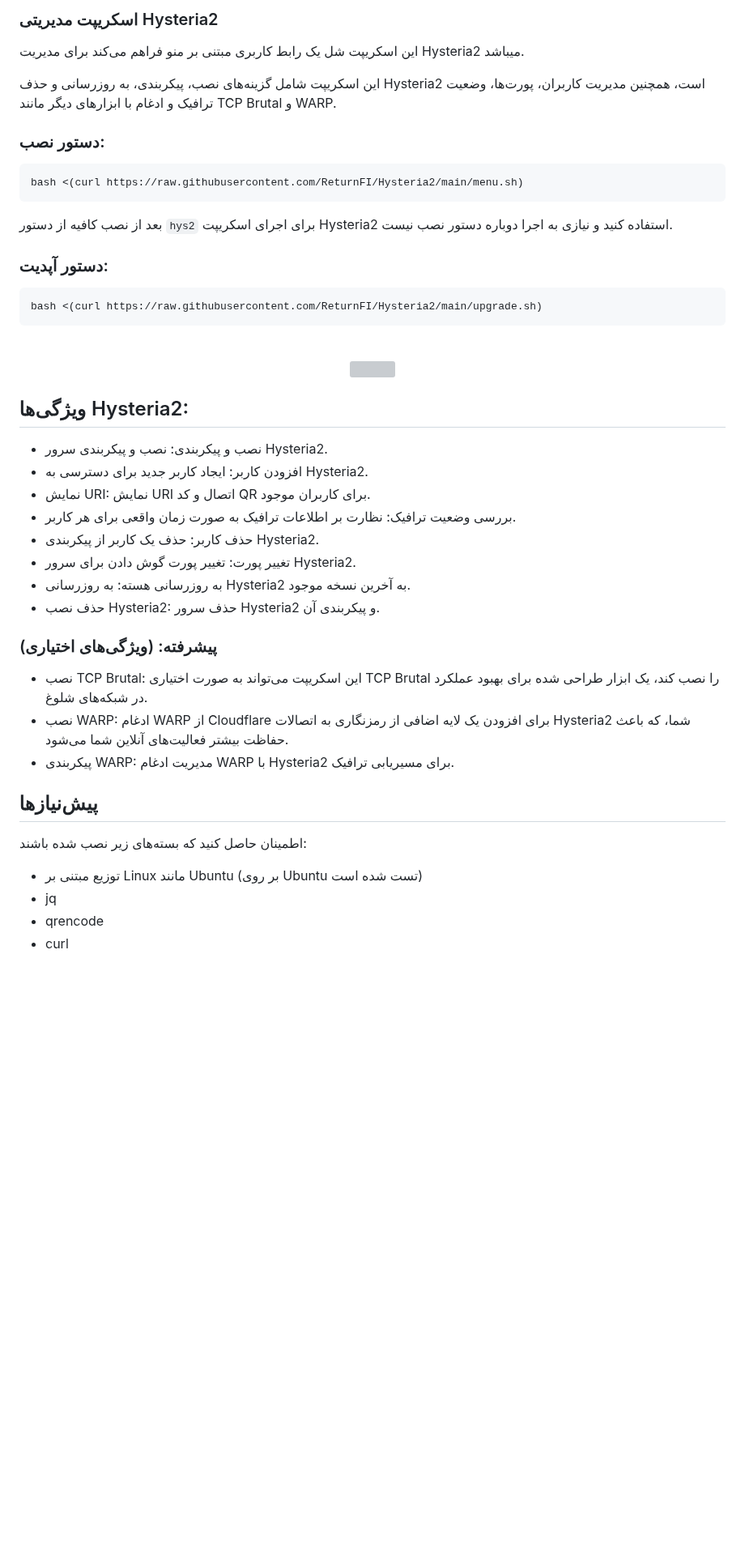
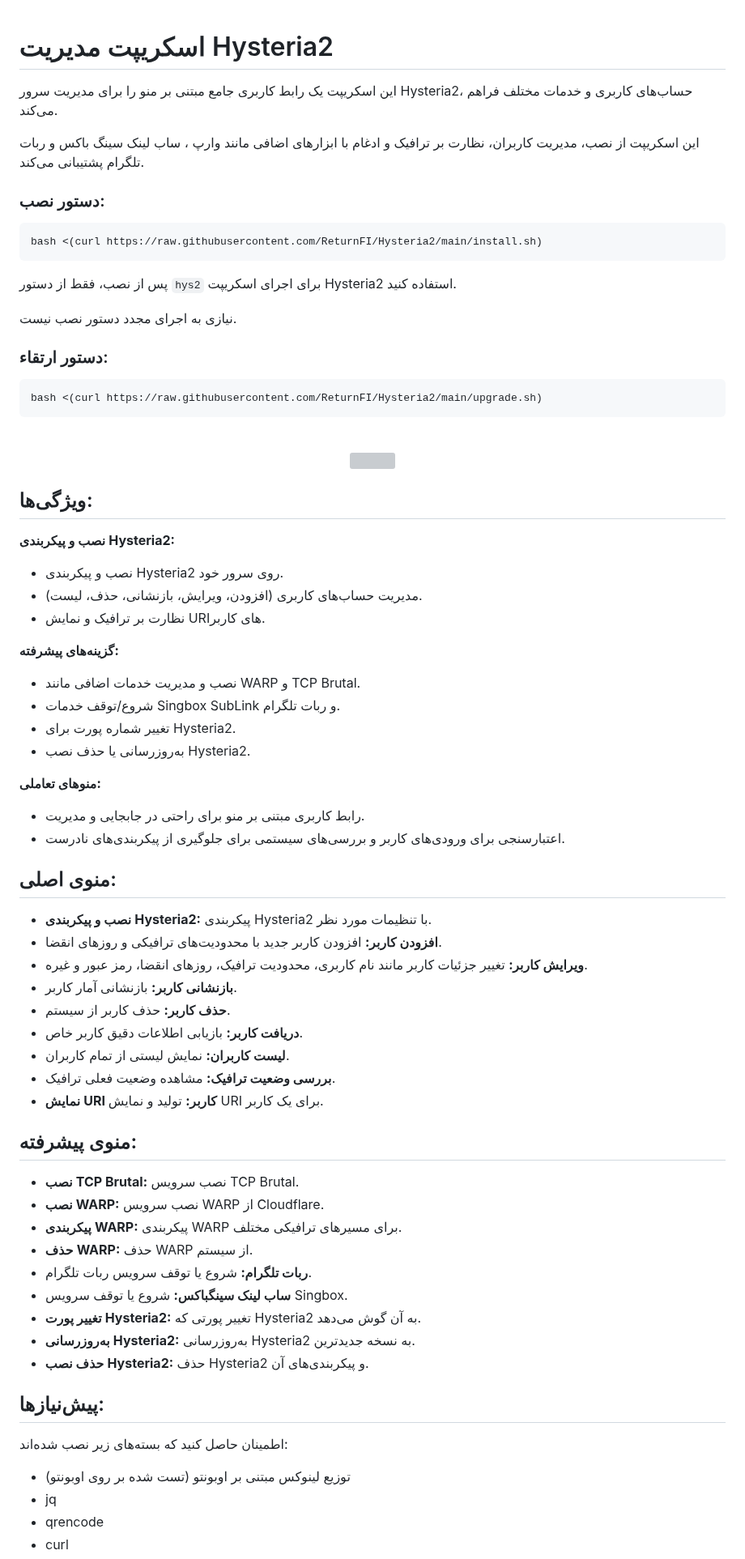
Before and after one commit to ReturnFI/Hysteria2, a Markdown page: README-fa.md, the part around one of its changes. Shown at 81% size. Drawn GitHub-style; blank space fills up the shorter version; grey boxes are pictures that could not be loaded.

````diff
--- a/README-fa.md
+++ b/README-fa.md
@@ -1,17 +1,20 @@
-### اسکریپت مدیریتی Hysteria2
+<div dir="rtl">
 
-این اسکریپت شل یک رابط کاربری مبتنی بر منو فراهم می‌کند برای مدیریت Hysteria2 میباشد.
+# اسکریپت مدیریت Hysteria2
 
-این اسکریپت شامل گزینه‌های نصب، پیکربندی، به روزرسانی و حذف Hysteria2 است، همچنین مدیریت کاربران، پورت‌ها، وضعیت ترافیک و ادغام با ابزارهای دیگر مانند TCP Brutal و WARP.
+این اسکریپت یک رابط کاربری جامع مبتنی بر منو را برای مدیریت سرور Hysteria2، حساب‌های کاربری و خدمات مختلف فراهم می‌کند.
+
+این اسکریپت از نصب، مدیریت کاربران، نظارت بر ترافیک و ادغام با ابزارهای اضافی مانند وارپ ، ساب لینک سینگ باکس و ربات تلگرام پشتیبانی می‌کند.
 
 ### دستور نصب:
+```shell
+bash <(curl https://raw.githubusercontent.com/ReturnFI/Hysteria2/main/install.sh)
+```
+پس از نصب، فقط از دستور `hys2` برای اجرای اسکریپت Hysteria2 استفاده کنید.
 
-```shell
-bash <(curl https://raw.githubusercontent.com/ReturnFI/Hysteria2/main/menu.sh)
-```
-بعد از نصب کافیه از دستور `hys2`  برای اجرای اسکریپت Hysteria2 استفاده کنید و نیازی به اجرا دوباره دستور نصب نیست.
+نیازی به اجرای مجدد دستور نصب نیست.
 
-### دستور آپدیت:
+### دستور ارتقاء:
 ```shell
 bash <(curl https://raw.githubusercontent.com/ReturnFI/Hysteria2/main/upgrade.sh)
 ```
@@ -21,26 +24,54 @@ bash <(curl https://raw.githubusercontent.com/ReturnFI/Hysteria2/main/upgrade.sh
 <img src="https://github.com/ReturnFI/Hysteria2/assets/151555003/b1c7ab9f-7887-46fd-8e13-a7bfe9bf5990" width="500" height="250">
 <p/>
 
-## ویژگی‌ها Hysteria2:
+## ویژگی‌ها:
 
-- نصب و پیکربندی: نصب و پیکربندی سرور Hysteria2.
-- افزودن کاربر: ایجاد کاربر جدید برای دسترسی به Hysteria2.
-- نمایش URI: نمایش URI اتصال و کد QR برای کاربران موجود.
-- بررسی وضعیت ترافیک: نظارت بر اطلاعات ترافیک به صورت زمان واقعی برای هر کاربر.
-- حذف کاربر: حذف یک کاربر از پیکربندی Hysteria2.
-- تغییر پورت: تغییر پورت‌ گوش‌ دادن برای سرور Hysteria2.
-- به روزرسانی هسته: به روزرسانی Hysteria2 به آخرین نسخه موجود.
-- حذف نصب Hysteria2: حذف سرور Hysteria2 و پیکربندی آن.
+**نصب و پیکربندی Hysteria2:**
 
-### پیشرفته: (ویژگی‌های اختیاری)
-- نصب TCP Brutal: این اسکریپت می‌تواند به صورت اختیاری TCP Brutal را نصب کند، یک ابزار طراحی شده برای بهبود عملکرد در شبکه‌های شلوغ.
-- نصب WARP: ادغام WARP از Cloudflare برای افزودن یک لایه اضافی از رمزنگاری به اتصالات Hysteria2 شما، که باعث حفاظت بیشتر فعالیت‌های آنلاین شما می‌شود.
-- پیکربندی WARP: مدیریت ادغام WARP با Hysteria2 برای مسیریابی ترافیک.
+  - نصب و پیکربندی Hysteria2 روی سرور خود.
+  - مدیریت حساب‌های کاربری (افزودن، ویرایش، بازنشانی، حذف، لیست).
+  - نظارت بر ترافیک و نمایش URIهای کاربر.
 
-## پیش‌نیازها
-اطمینان حاصل کنید که بسته‌های زیر نصب شده باشند:
+**گزینه‌های پیشرفته:**
 
-- توزیع مبتنی بر Linux مانند Ubuntu (بر روی Ubuntu تست شده است)
+  - نصب و مدیریت خدمات اضافی مانند WARP و TCP Brutal.
+  - شروع/توقف خدمات Singbox SubLink و ربات تلگرام.
+  - تغییر شماره پورت برای Hysteria2.
+  - به‌روزرسانی یا حذف نصب Hysteria2.
+
+**منوهای تعاملی:**
+
+  - رابط کاربری مبتنی بر منو برای راحتی در جابجایی و مدیریت.
+  - اعتبارسنجی برای ورودی‌های کاربر و بررسی‌های سیستمی برای جلوگیری از پیکربندی‌های نادرست.
+
+## منوی اصلی:
+
+- **نصب و پیکربندی Hysteria2:** پیکربندی Hysteria2 با تنظیمات مورد نظر.
+- **افزودن کاربر:** افزودن کاربر جدید با محدودیت‌های ترافیکی و روزهای انقضا.
+- **ویرایش کاربر:** تغییر جزئیات کاربر مانند نام کاربری، محدودیت ترافیک، روزهای انقضا، رمز عبور و غیره.
+- **بازنشانی کاربر:** بازنشانی آمار کاربر.
+- **حذف کاربر:** حذف کاربر از سیستم.
+- **دریافت کاربر:** بازیابی اطلاعات دقیق کاربر خاص.
+- **لیست کاربران:** نمایش لیستی از تمام کاربران.
+- **بررسی وضعیت ترافیک:** مشاهده وضعیت فعلی ترافیک.
+- **نمایش URI کاربر:** تولید و نمایش URI برای یک کاربر.
+
+## منوی پیشرفته:
+
+   - **نصب TCP Brutal:** نصب سرویس TCP Brutal.
+  - **نصب WARP:** نصب سرویس WARP از Cloudflare.
+  - **پیکربندی WARP:** پیکربندی WARP برای مسیرهای ترافیکی مختلف.
+  - **حذف WARP:** حذف WARP از سیستم.
+  - **ربات تلگرام:** شروع یا توقف سرویس ربات تلگرام.
+  - **ساب لینک سینگباکس:** شروع یا توقف سرویس Singbox.
+  - **تغییر پورت Hysteria2:** تغییر پورتی که Hysteria2 به آن گوش می‌دهد.
+  - **به‌روزرسانی Hysteria2:** به‌روزرسانی Hysteria2 به نسخه جدیدترین.
+  - **حذف نصب Hysteria2:** حذف Hysteria2 و پیکربندی‌های آن.
+
+## پیش‌نیازها:
+اطمینان حاصل کنید که بسته‌های زیر نصب شده‌اند:
+
+- توزیع لینوکس مبتنی بر اوبونتو (تست شده بر روی اوبونتو)
 - jq
 - qrencode
 - curl
````
Also changed, not shown: other parts of README-fa.md (+5 -3 lines).
